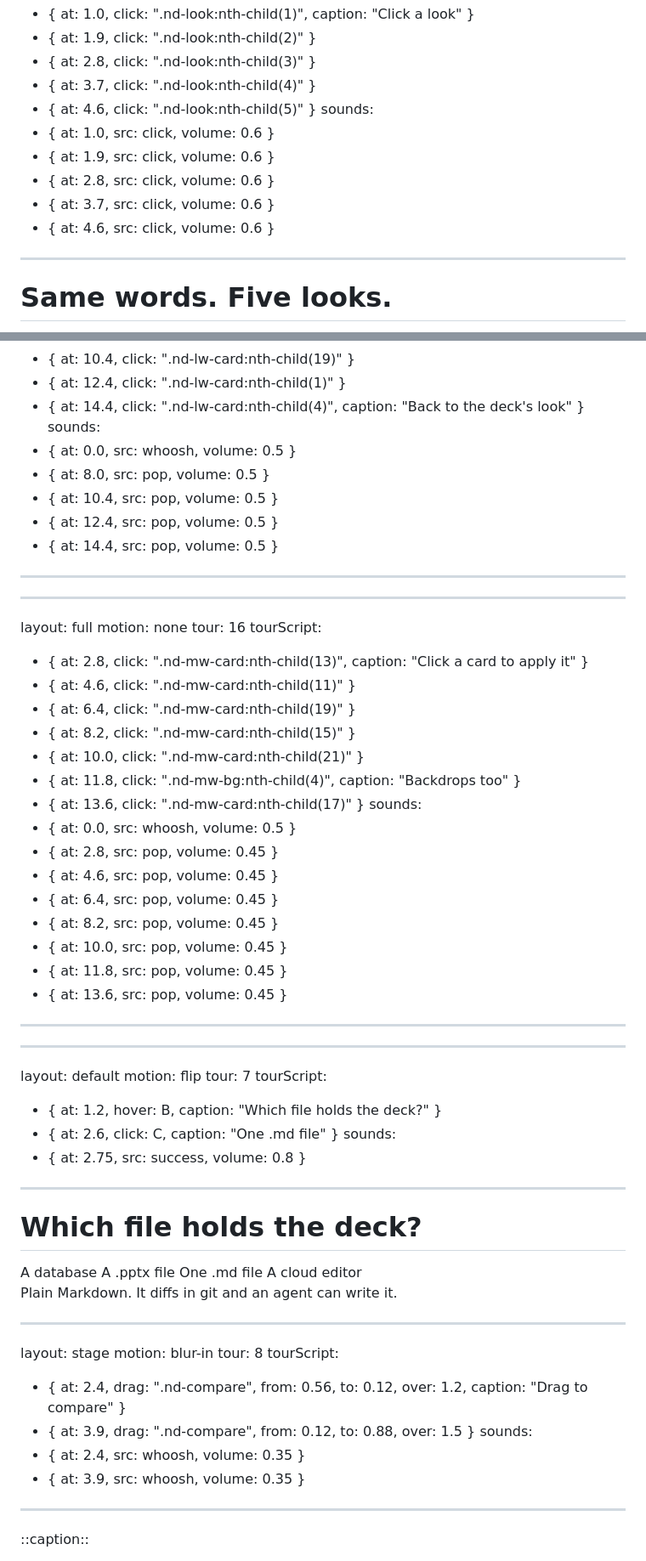
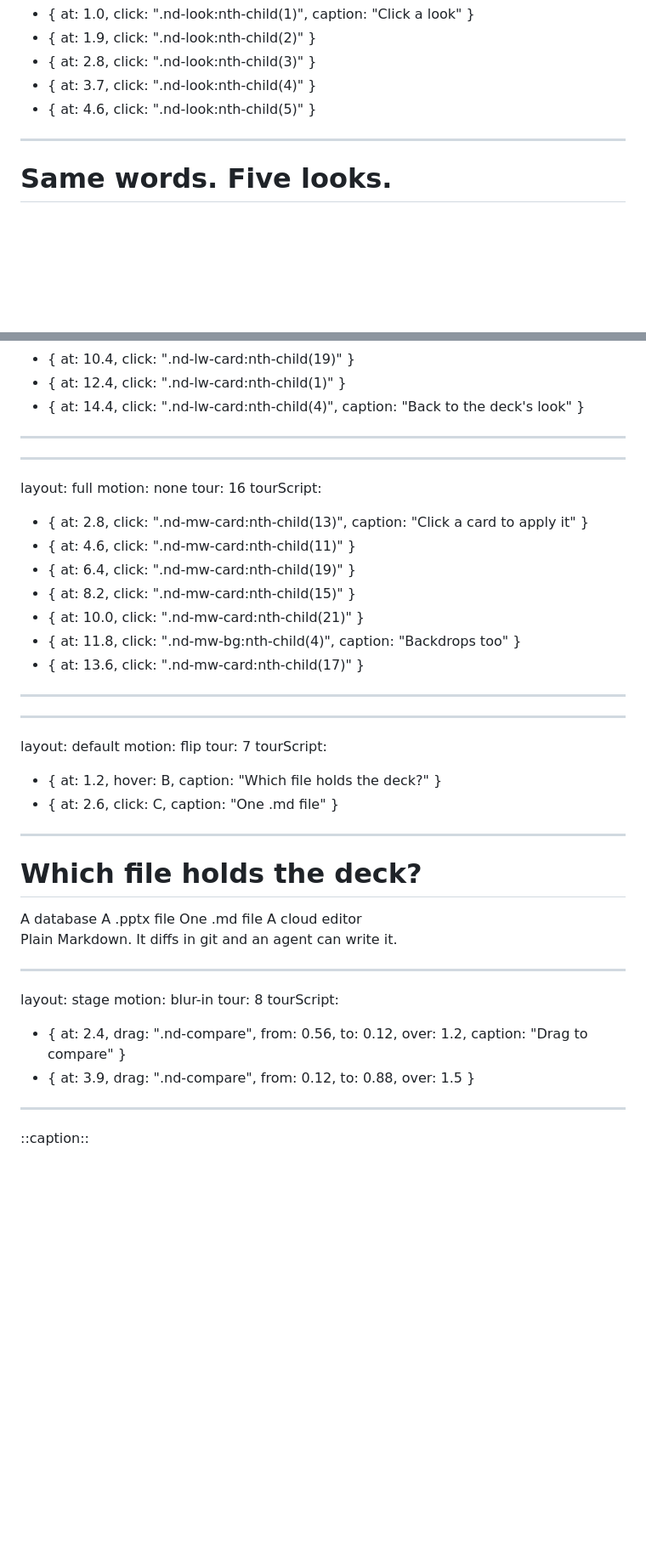
Before and after one commit to arnaudbletterer/nimbledeck, a Markdown page: examples/showcase/showcase.md, 2 parts joined by grey strips. Shown at 85% size. GitHub-like rendering; blank space fills up the shorter version.

Commit message:
feat(showcase): keep only soundtrack cues, effects come from the page

```diff
--- a/examples/showcase/showcase.md
+++ b/examples/showcase/showcase.md
@@ -170,12 +165,6 @@ tourScript:
   - { at: 2.8, click: ".nd-look:nth-child(3)" }
   - { at: 3.7, click: ".nd-look:nth-child(4)" }
   - { at: 4.6, click: ".nd-look:nth-child(5)" }
-sounds:
-  - { at: 1.0, src: click, volume: 0.6 }
-  - { at: 1.9, src: click, volume: 0.6 }
-  - { at: 2.8, src: click, volume: 0.6 }
-  - { at: 3.7, src: click, volume: 0.6 }
-  - { at: 4.6, src: click, volume: 0.6 }
 ---
 
 # Same words. Five looks.
@@ -286,12 +275,6 @@ tourScript:
   - { at: 10.4, click: ".nd-lw-card:nth-child(19)" }
   - { at: 12.4, click: ".nd-lw-card:nth-child(1)" }
   - { at: 14.4, click: ".nd-lw-card:nth-child(4)", caption: "Back to the deck's look" }
-sounds:
-  - { at: 0.0, src: whoosh, volume: 0.5 }
-  - { at: 8.0, src: pop, volume: 0.5 }
-  - { at: 10.4, src: pop, volume: 0.5 }
-  - { at: 12.4, src: pop, volume: 0.5 }
-  - { at: 14.4, src: pop, volume: 0.5 }
 ---
 
 <Stage full>
@@ -320,15 +303,6 @@ tourScript:
   - { at: 10.0, click: ".nd-mw-card:nth-child(21)" }
   - { at: 11.8, click: ".nd-mw-bg:nth-child(4)", caption: "Backdrops too" }
   - { at: 13.6, click: ".nd-mw-card:nth-child(17)" }
-sounds:
-  - { at: 0.0, src: whoosh, volume: 0.5 }
-  - { at: 2.8, src: pop, volume: 0.45 }
-  - { at: 4.6, src: pop, volume: 0.45 }
-  - { at: 6.4, src: pop, volume: 0.45 }
-  - { at: 8.2, src: pop, volume: 0.45 }
-  - { at: 10.0, src: pop, volume: 0.45 }
-  - { at: 11.8, src: pop, volume: 0.45 }
-  - { at: 13.6, src: pop, volume: 0.45 }
 ---
 
 <WallDemo :x="64" :y="20" />
@@ -349,8 +323,6 @@ tour: 7
 tourScript:
   - { at: 1.2, hover: B, caption: "Which file holds the deck?" }
   - { at: 2.6, click: C, caption: "One .md file" }
-sounds:
-  - { at: 2.75, src: success, volume: 0.8 }
 ---
 
 # Which file holds the deck?
@@ -382,9 +354,6 @@ tour: 8
 tourScript:
   - { at: 2.4, drag: ".nd-compare", from: 0.56, to: 0.12, over: 1.2, caption: "Drag to compare" }
   - { at: 3.9, drag: ".nd-compare", from: 0.12, to: 0.88, over: 1.5 }
-sounds:
-  - { at: 2.4, src: whoosh, volume: 0.35 }
-  - { at: 3.9, src: whoosh, volume: 0.35 }
 ---
 
 <Stage :w="1200" :h="604">
```
Also changed, not shown: other parts of examples/showcase/showcase.md (+1 -15 lines).
